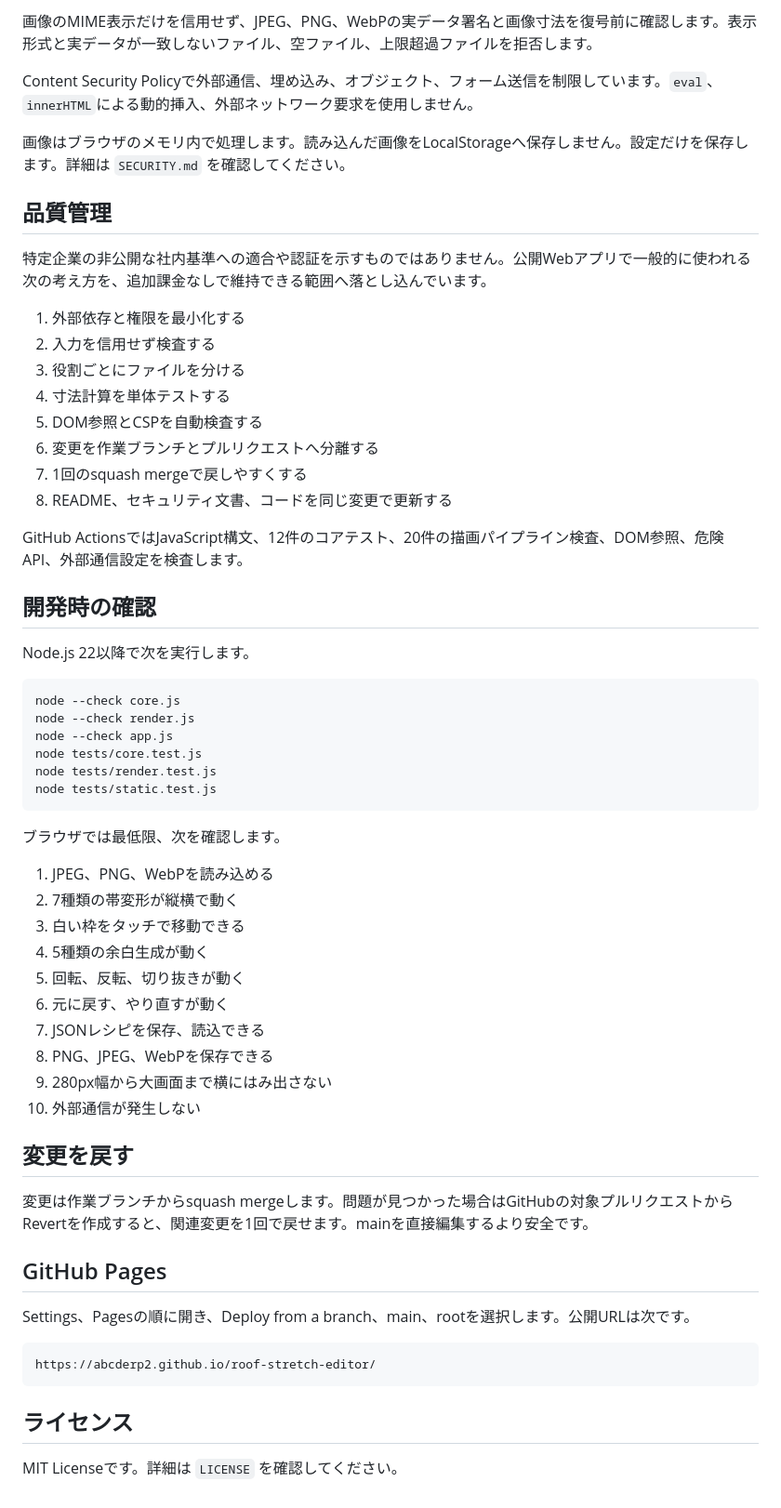
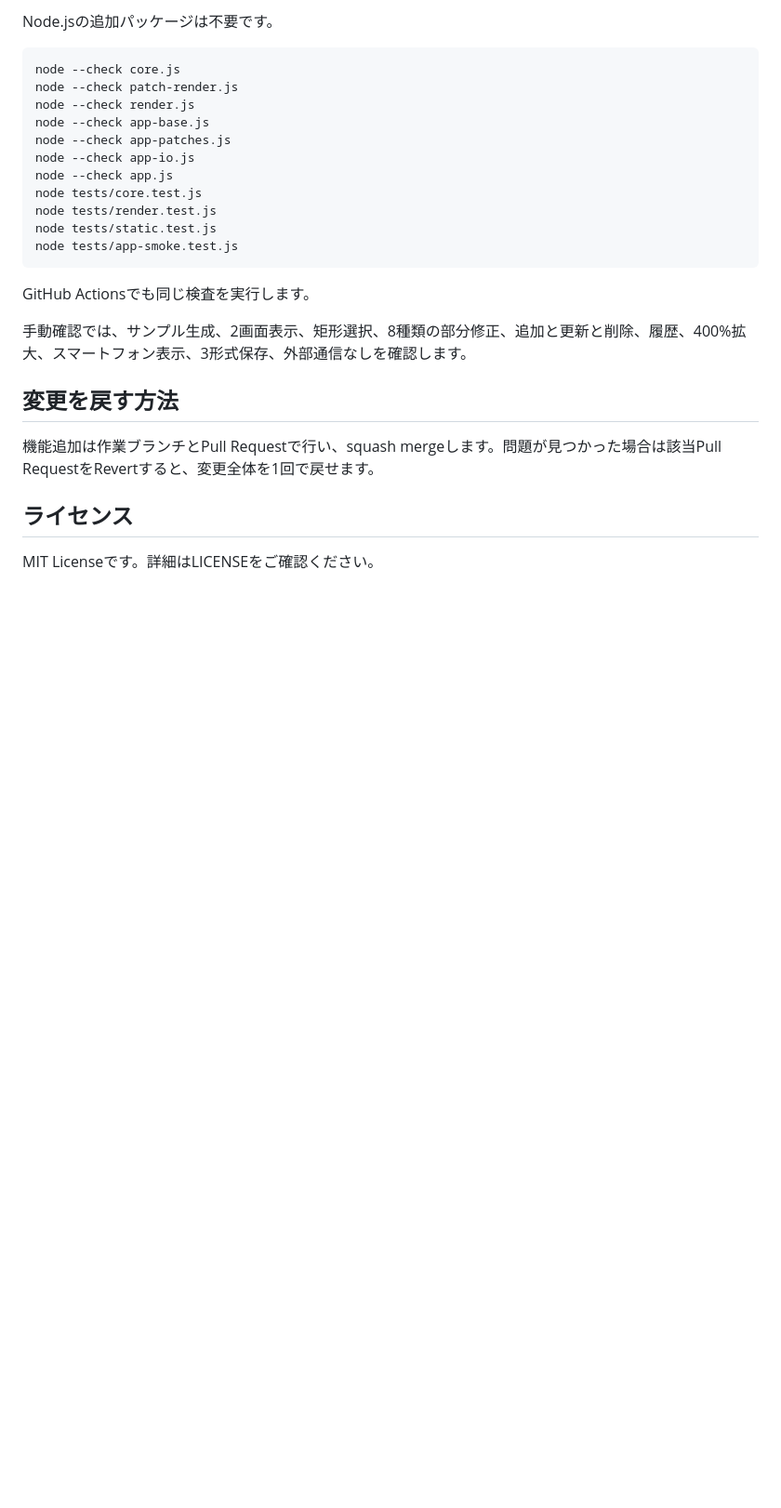
Before and after one commit to abcderp2/roof-stretch-editor, a Markdown page: README.md, the part around one of its changes. Shown at 93% size. Rendered like a GitHub page; blank space fills up the shorter version.

````diff
--- a/README.md
+++ b/README.md
@@ -116,62 +131,27 @@ roof-stretch-editor/
-画像のMIME表示だけを信用せず、JPEG、PNG、WebPの実データ署名と画像寸法を復号前に確認します。表示形式と実データが一致しないファイル、空ファイル、上限超過ファイルを拒否します。
-
-Content Security Policyで外部通信、埋め込み、オブジェクト、フォーム送信を制限しています。`eval`、`innerHTML`による動的挿入、外部ネットワーク要求を使用しません。
-
-画像はブラウザのメモリ内で処理します。読み込んだ画像をLocalStorageへ保存しません。設定だけを保存します。詳細は `SECURITY.md` を確認してください。
-
-## 品質管理
-
-特定企業の非公開な社内基準への適合や認証を示すものではありません。公開Webアプリで一般的に使われる次の考え方を、追加課金なしで維持できる範囲へ落とし込んでいます。
-
-1. 外部依存と権限を最小化する
-2. 入力を信用せず検査する
-3. 役割ごとにファイルを分ける
-4. 寸法計算を単体テストする
-5. DOM参照とCSPを自動検査する
-6. 変更を作業ブランチとプルリクエストへ分離する
-7. 1回のsquash mergeで戻しやすくする
-8. README、セキュリティ文書、コードを同じ変更で更新する
-
-GitHub ActionsではJavaScript構文、12件のコアテスト、20件の描画パイプライン検査、DOM参照、危険API、外部通信設定を検査します。
-
-## 開発時の確認
-
-Node.js 22以降で次を実行します。
+Node.jsの追加パッケージは不要です。
 
 ```text
 node --check core.js
+node --check patch-render.js
 node --check render.js
+node --check app-base.js
+node --check app-patches.js
+node --check app-io.js
 node --check app.js
 node tests/core.test.js
 node tests/render.test.js
 node tests/static.test.js
+node tests/app-smoke.test.js
 ```
 
-ブラウザでは最低限、次を確認します。
+GitHub Actionsでも同じ検査を実行します。
 
-1. JPEG、PNG、WebPを読み込める
-2. 7種類の帯変形が縦横で動く
-3. 白い枠をタッチで移動できる
-4. 5種類の余白生成が動く
-5. 回転、反転、切り抜きが動く
-6. 元に戻す、やり直すが動く
-7. JSONレシピを保存、読込できる
-8. PNG、JPEG、WebPを保存できる
-9. 280px幅から大画面まで横にはみ出さない
-10. 外部通信が発生しない
+手動確認では、サンプル生成、2画面表示、矩形選択、8種類の部分修正、追加と更新と削除、履歴、400%拡大、スマートフォン表示、3形式保存、外部通信なしを確認します。
 
-## 変更を戻す
+## 変更を戻す方法
 
-変更は作業ブランチからsquash mergeします。問題が見つかった場合はGitHubの対象プルリクエストからRevertを作成すると、関連変更を1回で戻せます。mainを直接編集するより安全です。
-
-## GitHub Pages
-
-Settings、Pagesの順に開き、Deploy from a branch、main、rootを選択します。公開URLは次です。
-
-```text
-https://abcderp2.github.io/roof-stretch-editor/
-```
+機能追加は作業ブランチとPull Requestで行い、squash mergeします。問題が見つかった場合は該当Pull RequestをRevertすると、変更全体を1回で戻せます。
 
 ## ライセンス
 
-MIT Licenseです。詳細は `LICENSE` を確認してください。
+MIT Licenseです。詳細はLICENSEをご確認ください。
````
Also changed, not shown: other parts of README.md (+82 -67 lines).
